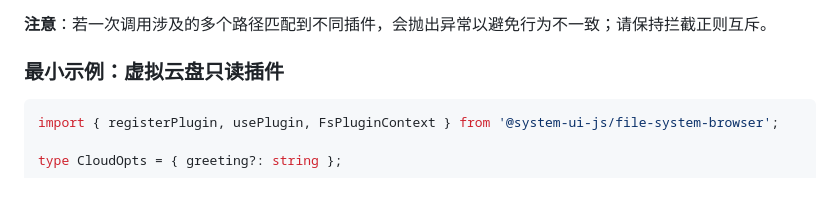
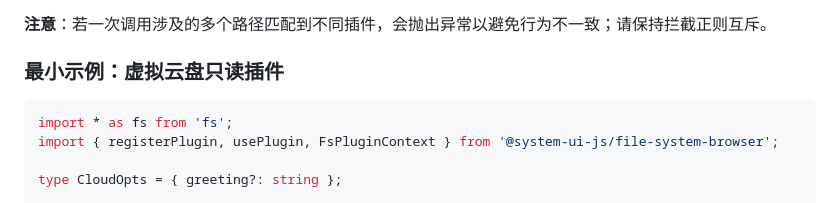
Before and after one commit to SystemUI-js/file-system-browser, a Markdown page: README.md, the part around the change. Rendered like a GitHub page.

Commit message:
docs: add missing fs import to README example
Fix the plugin example that uses fs.promises.readFile without importing the fs module.
Added TypeScript import statement at the top of the code snippet to make the example complete and functional.

Closes #[PR_NUMBER]

````diff
--- a/README.md
+++ b/README.md
@@ -75,6 +75,7 @@ type FsPluginFactory<TOptions = unknown> = (
 
 ### 最小示例：虚拟云盘只读插件
 ```ts
+import * as fs from 'fs';
 import { registerPlugin, usePlugin, FsPluginContext } from '@system-ui-js/file-system-browser';
 
 type CloudOpts = { greeting?: string };
````
